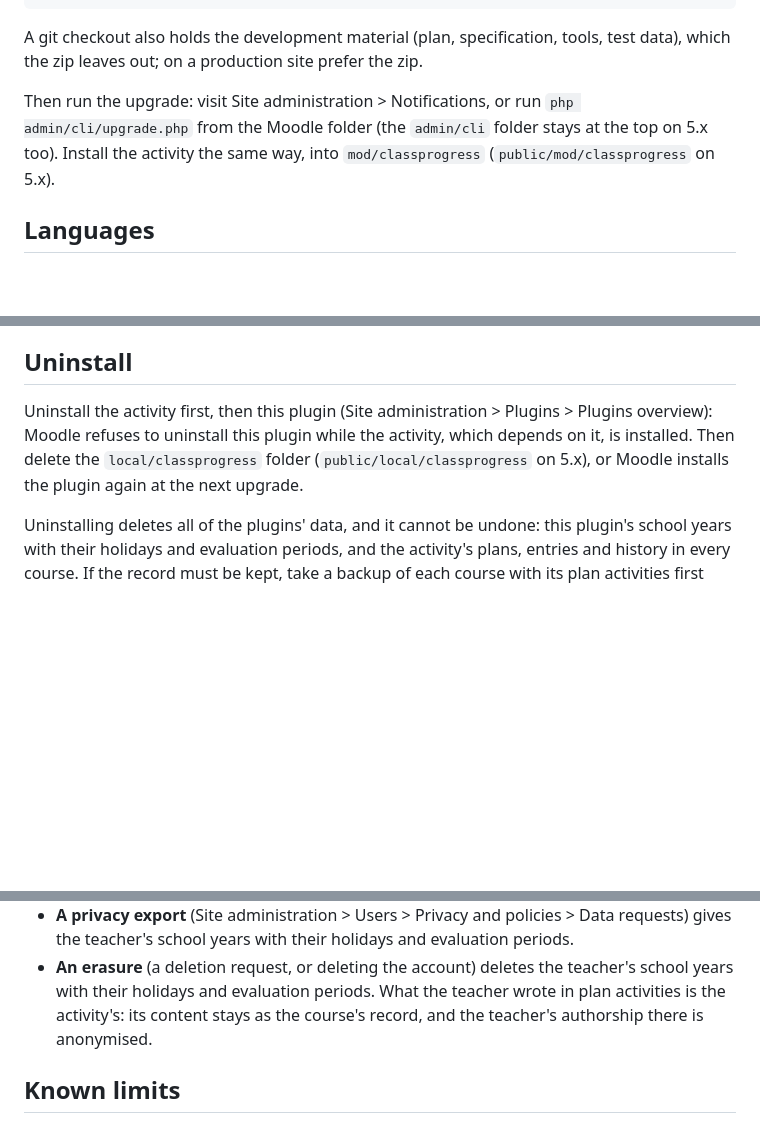
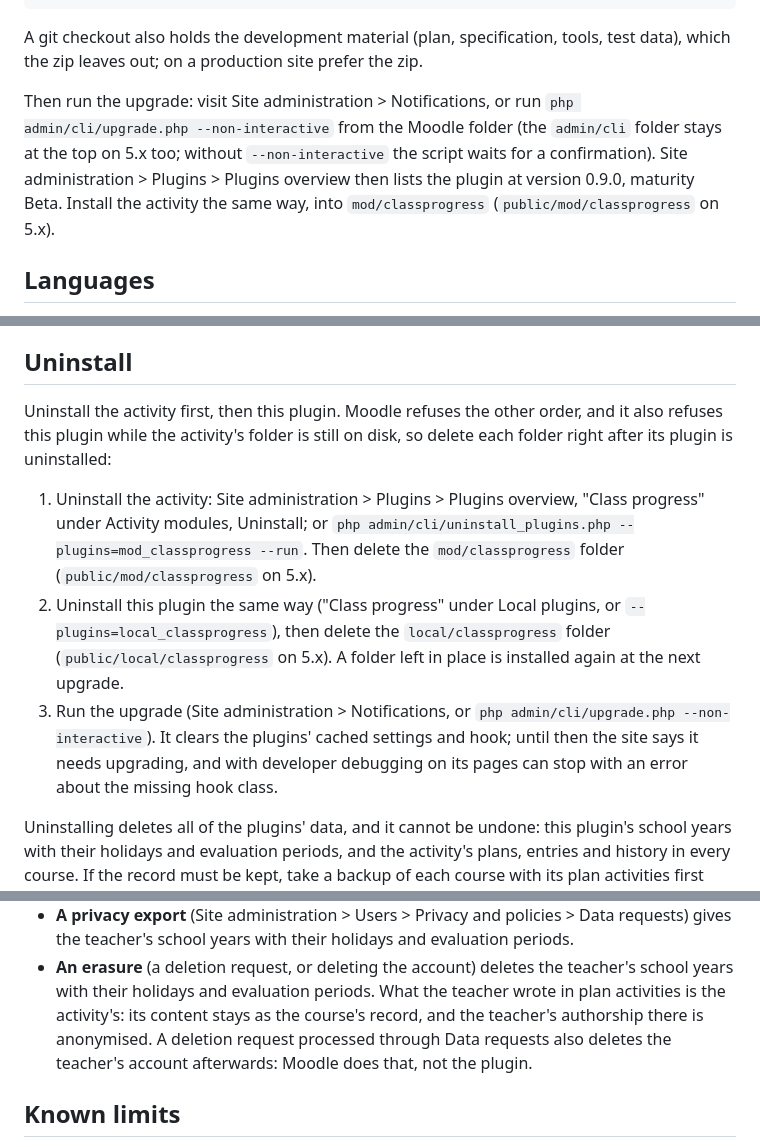
Before and after one commit to jvidal86/moodle-local_classprogress, a Markdown page: README.md, 3 parts joined by grey strips. Drawn GitHub-style; blank space fills up the shorter version.

Commit message:
README after the R5 install test: uninstall deletes each folder right after its plugin, then an upgrade; --non-interactive for the CLI upgrade; how to see the plugin installed; a deletion request also deletes the account
Co-Authored-By: Claude Opus 5.5 <noreply@anthropic.com>

```diff
--- a/README.md
+++ b/README.md
@@ -46,8 +46,9 @@ git -C local/classprogress checkout v0.9.0
 A git checkout also holds the development material (plan, specification, tools, test data), which the zip leaves out;
 on a production site prefer the zip.
 
-Then run the upgrade: visit Site administration > Notifications, or run `php admin/cli/upgrade.php` from the Moodle
-folder (the `admin/cli` folder stays at the top on 5.x too). Install the activity the same way, into `mod/classprogress`
+Then run the upgrade: visit Site administration > Notifications, or run `php admin/cli/upgrade.php --non-interactive`
+from the Moodle folder (the `admin/cli` folder stays at the top on 5.x too; without `--non-interactive` the script waits
+for a confirmation). Site administration > Plugins > Plugins overview then lists the plugin at version 0.9.0, maturity Beta. Install the activity the same way, into `mod/classprogress`
 (`public/mod/classprogress` on 5.x).
 
 ## Languages
@@ -76,9 +77,18 @@ The activity's own limits (the largest plan text, the most days in a plan) are s
 
 ## Uninstall
 
-Uninstall the activity first, then this plugin (Site administration > Plugins > Plugins overview): Moodle refuses to
-uninstall this plugin while the activity, which depends on it, is installed. Then delete the `local/classprogress`
-folder (`public/local/classprogress` on 5.x), or Moodle installs the plugin again at the next upgrade.
+Uninstall the activity first, then this plugin. Moodle refuses the other order, and it also refuses this plugin while
+the activity's folder is still on disk, so delete each folder right after its plugin is uninstalled:
+
+1. Uninstall the activity: Site administration > Plugins > Plugins overview, "Class progress" under Activity modules,
+   Uninstall; or `php admin/cli/uninstall_plugins.php --plugins=mod_classprogress --run`. Then delete the
+   `mod/classprogress` folder (`public/mod/classprogress` on 5.x).
+2. Uninstall this plugin the same way ("Class progress" under Local plugins, or `--plugins=local_classprogress`), then
+   delete the `local/classprogress` folder (`public/local/classprogress` on 5.x). A folder left in place is installed
+   again at the next upgrade.
+3. Run the upgrade (Site administration > Notifications, or `php admin/cli/upgrade.php --non-interactive`). It clears
+   the plugins' cached settings and hook; until then the site says it needs upgrading, and with developer debugging on
+   its pages can stop with an error about the missing hook class.
 
 Uninstalling deletes all of the plugins' data, and it cannot be undone: this plugin's school years with their holidays
 and evaluation periods, and the activity's plans, entries and history in every course. If the record must be kept,
@@ -104,7 +114,8 @@ and their evaluation periods (name and dates), with the time each was created an
   years with their holidays and evaluation periods.
 - **An erasure** (a deletion request, or deleting the account) deletes the teacher's school years with their holidays
   and evaluation periods. What the teacher wrote in plan activities is the activity's: its content stays as the
-  course's record, and the teacher's authorship there is anonymised.
+  course's record, and the teacher's authorship there is anonymised. A deletion request processed through Data
+  requests also deletes the teacher's account afterwards: Moodle does that, not the plugin.
 
 ## Known limits
 
```
